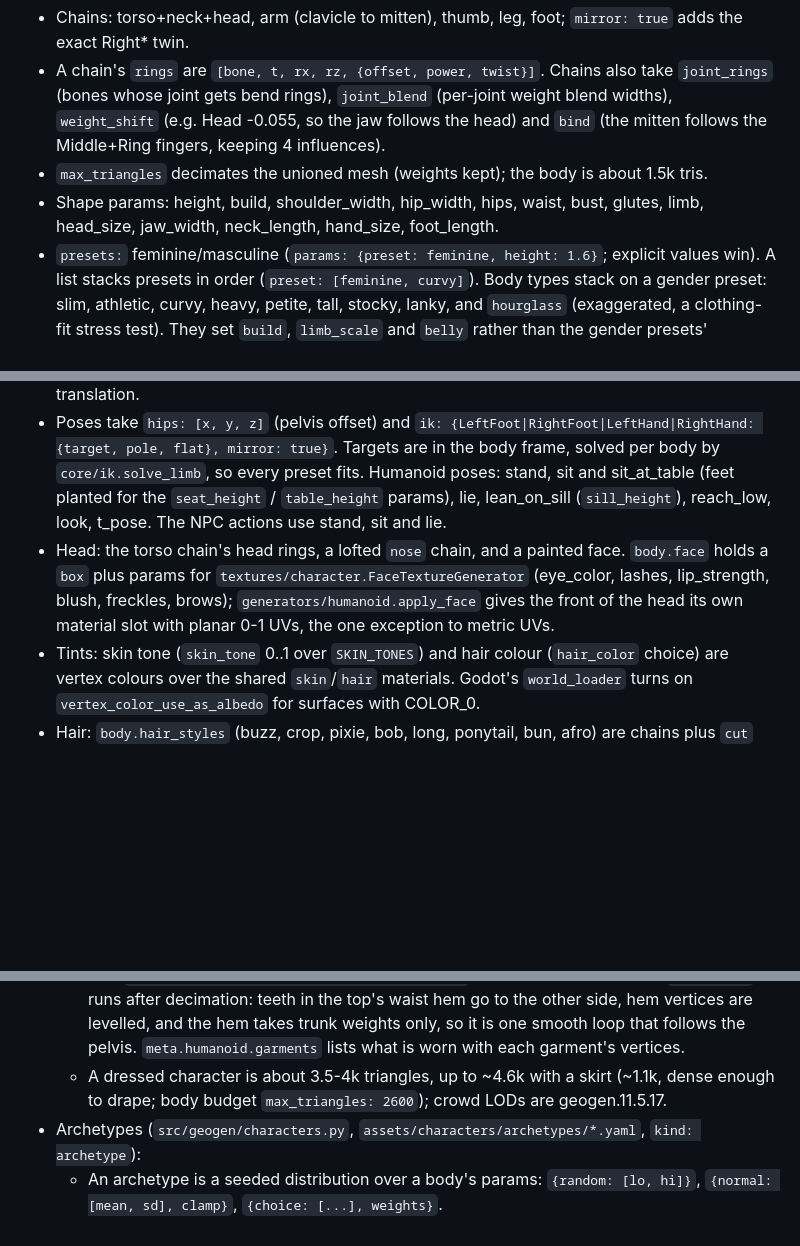
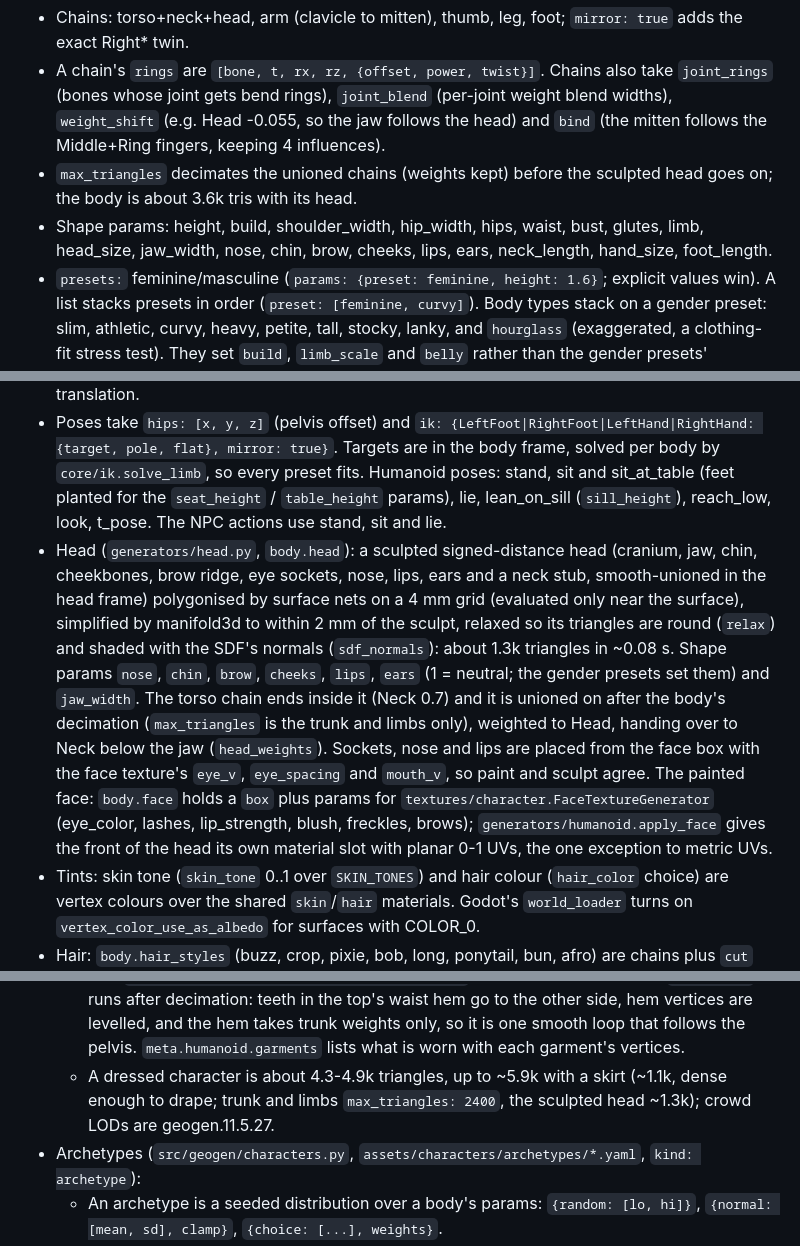
Before and after one commit to falldaysoft/geogen, a Markdown page: docs/dev/characters.md, 3 parts joined by grey strips. Rendered like a GitHub page; blank space fills up the shorter version.

```diff
--- a/docs/dev/characters.md
+++ b/docs/dev/characters.md
@@ -7,14 +7,14 @@ Humanoid bodies, skeletons, clips, hair, clothing, archetypes and clipping QA. `
 Humanoid bodies (`generators/humanoid.py`, `assets/characters/humanoid.yaml`): an asset with a `body:` block is a skeleton (`core/skeleton.py`) skinned by ring-lofted chains (`generators/ringloft.py`).
 - Chains: torso+neck+head, arm (clavicle to mitten), thumb, leg, foot; `mirror: true` adds the exact Right* twin.
 - A chain's `rings` are `[bone, t, rx, rz, {offset, power, twist}]`. Chains also take `joint_rings` (bones whose joint gets bend rings), `joint_blend` (per-joint weight blend widths), `weight_shift` (e.g. Head -0.055, so the jaw follows the head) and `bind` (the mitten follows the Middle+Ring fingers, keeping 4 influences).
-- `max_triangles` decimates the unioned mesh (weights kept); the body is about 1.5k tris.
-- Shape params: height, build, shoulder_width, hip_width, hips, waist, bust, glutes, limb, head_size, jaw_width, neck_length, hand_size, foot_length.
+- `max_triangles` decimates the unioned chains (weights kept) before the sculpted head goes on; the body is about 3.6k tris with its head.
+- Shape params: height, build, shoulder_width, hip_width, hips, waist, bust, glutes, limb, head_size, jaw_width, nose, chin, brow, cheeks, lips, ears, neck_length, hand_size, foot_length.
 - `presets:` feminine/masculine (`params: {preset: feminine, height: 1.6}`; explicit values win). A list stacks presets in order (`preset: [feminine, curvy]`). Body types stack on a gender preset: slim, athletic, curvy, heavy, petite, tall, stocky, lanky, and `hourglass` (exaggerated, a clothing-fit stress test). They set `build`, `limb_scale` and `belly` rather than the gender presets' limb/waist/hips (curvy and hourglass excepted). `leg_ratio` (hip height / height) moves the skeleton's hips and knees. Asset YAML takes `presets:`/`preset:` and sequential `derived:` expressions in general.
 - `body.poses` are skeletal poses (stand, sit, lie, t_pose; body frame), and `body.pose` is the one it's built in; each becomes a static `pose_<name>` clip. The top-level `poses:` are the NPC root transforms: sit drops the hips onto the seat point, lie lays the body along the bed.
 - Transition clips (`generator: transition`, `from`/`to` poses): `sit_down`, `stand_up`, `lie_down`, `get_up`. They also move the root: `meta.root` (times, positions, rotations) is its path from the approach point to the pose's root placement, in the frame of where the character ends up (`clips.root_at`). Params: `approach`, `anchor_height`, `plant` (leg IK keeps the feet where they stand), `lean`, `via`/`via_at` (a pose to pass through), `move`/`turn` (the shares of the clip the hips travel and the body turns in). `npc.gd` plays the one matching a pose change and follows the path, blending in what differs from the actual seat (`_advance_transition`).
 - `body.clips`: procedural clips (`generators/clips.py`) over the stand pose (walk, idle, and a one-shot `wave`). Work clips (`generator: gesture`: `stir`, `chop`, `wipe`, `write`) are declared, not coded: over one of the body's IK poses (`work_counter`: standing at a worktop of `worktop_height`, 0.9 m, both hands resting on it), each moving hand's target follows `lift` plus a closed `path` of [x, y, z] m offsets gone round `cycles` times a loop plus a `drift` path gone round once, and `bones` add [x, y, z] degree paths (breathing, a nod); keys are evenly spaced and joined by periodic Catmull-Rom (`clips.loop_path`). The pose is solved once and only the moving hands per frame; hands left resting are the clip's `rests`. `Clip.samples` (build only) is how many frames `arms.clear_arms` and `drape.fit` look at: 4 for a gesture clip (about 0.4 s a body for the four). `walk` (`speed`, `duty`, `knee_drop`, `bob`, `hip_sway`, `pelvis_yaw`, `chest_yaw`, `arm_swing`, `lift`, `heel_raise`) is an in-place cycle with ground-locked stance feet via two-bone IK (`core/ik.py`), the stride chosen from leg reach, and `meta.speed`/`stride` exported in extras. `idle` is breathing, weight shift and a glance. Clips key every bone plus the Hips translation.
 - Poses take `hips: [x, y, z]` (pelvis offset) and `ik: {LeftFoot|RightFoot|LeftHand|RightHand: {target, pole, flat}, mirror: true}`. Targets are in the body frame, solved per body by `core/ik.solve_limb`, so every preset fits. Humanoid poses: stand, sit and sit_at_table (feet planted for the `seat_height` / `table_height` params), lie, lean_on_sill (`sill_height`), reach_low, look, t_pose. The NPC actions use stand, sit and lie.
-- Head: the torso chain's head rings, a lofted `nose` chain, and a painted face. `body.face` holds a `box` plus params for `textures/character.FaceTextureGenerator` (eye_color, lashes, lip_strength, blush, freckles, brows); `generators/humanoid.apply_face` gives the front of the head its own material slot with planar 0-1 UVs, the one exception to metric UVs.
+- Head (`generators/head.py`, `body.head`): a sculpted signed-distance head (cranium, jaw, chin, cheekbones, brow ridge, eye sockets, nose, lips, ears and a neck stub, smooth-unioned in the head frame) polygonised by surface nets on a 4 mm grid (evaluated only near the surface), simplified by manifold3d to within 2 mm of the sculpt, relaxed so its triangles are round (`relax`) and shaded with the SDF's normals (`sdf_normals`): about 1.3k triangles in ~0.08 s. Shape params `nose`, `chin`, `brow`, `cheeks`, `lips`, `ears` (1 = neutral; the gender presets set them) and `jaw_width`. The torso chain ends inside it (Neck 0.7) and it is unioned on after the body's decimation (`max_triangles` is the trunk and limbs only), weighted to Head, handing over to Neck below the jaw (`head_weights`). Sockets, nose and lips are placed from the face box with the face texture's `eye_v`, `eye_spacing` and `mouth_v`, so paint and sculpt agree. The painted face: `body.face` holds a `box` plus params for `textures/character.FaceTextureGenerator` (eye_color, lashes, lip_strength, blush, freckles, brows); `generators/humanoid.apply_face` gives the front of the head its own material slot with planar 0-1 UVs, the one exception to metric UVs.
 - Tints: skin tone (`skin_tone` 0..1 over `SKIN_TONES`) and hair colour (`hair_color` choice) are vertex colours over the shared `skin`/`hair` materials. Godot's `world_loader` turns on `vertex_color_use_as_albedo` for surfaces with COLOR_0.
 - Hair: `body.hair_styles` (buzz, crop, pixie, bob, long, ponytail, bun, afro) are chains plus `cut` shapes (boxes, or `{center, radii}` ellipsoids for rounded hairlines), built as a separate skinned `hair` node. Choice params are `hair_style`, `hair_color`, `eye_color`; params may declare `choices:` (strings, whole-value `"{name}"` only).
 - Clothing (`assets/clothing/*.yaml`, `kind: garment`):
@@ -26,7 +26,7 @@ Humanoid bodies (`generators/humanoid.py`, `assets/characters/humanoid.yaml`): a
   - Drape (`generators/drape.py`, `docs/clothing.md`): pose correctives for a single-tube loose shell, with no cloth simulation. `drape_frame` re-shapes each ring of the outer wall in its own plane: it clears the convex hull of the posed pelvis/thighs' section by its rest clearance, keeps what looseness the skinned ring has left (none on top of a lap, never longer than the ring was cut), and seated nothing behind the knees is below the seat plane. `fit` drapes every static pose and sampled frames of every clip and bakes them to at most 8 morph targets `drape_<n>` on `clothes` (up to 3 static poses exact, then principal components), keyed by every clip's `morphs["clothes"]` track (weights -1..1). `meta.humanoid.drape` is the report (targets, per clip [largest correction, largest error] in mm); `meta.humanoid.shells` is what `drape.Draper(character, shells).positions(actor, seat)` needs to drape any posed instance unbaked.
   - Arms (`generators/arms.py`, `docs/clothing.md`): `clear_arms` runs last in the build and swings each upper arm outward at the shoulder by what this body needs for its forearm and hand to clear the body and the draped shell, in every static pose (exact) and at sampled frames of every clip (spread over the neighbouring frames; a transition's ends take its static poses' swing). Only the UpperArm rotation keys change, and a pose that is clear already is untouched. `meta.humanoid.arms` is {clip: largest swing in degrees}; body option `clear_arms: false` turns it off. It adds about 0.5 s to a build (1 s with a skirt). Tests: `tests/test_arms.py`.
   - The waist (geogen.11.5.19): garments declare `part: top | bottom | dress | shoes`. `lap_waist` makes a top and a bottom overlap by `WAIST_OVERLAP` (3 cm) as geometry: a tight bottom's span runs on up under the top's hem, and a top's hem comes down under a loose bottom's waistband (`meta.humanoid.waist_overlap`). The leg chain has `root: Hips`: the tube above the hip joint is pelvis and stays put when the thigh swings (it used to swing out behind a seated body, taking the top's hem with it). A top covers the thigh tubes' tops with `leg: [[LeftUpperLeg, -1.0], {level: torso}]` (level with its torso hem). `smooth_hem` runs after decimation: teeth in the top's waist hem go to the other side, hem vertices are levelled, and the hem takes trunk weights only, so it is one smooth loop that follows the pelvis. `meta.humanoid.garments` lists what is worn with each garment's vertices.
-  - A dressed character is about 3.5-4k triangles, up to ~4.6k with a skirt (~1.1k, dense enough to drape; body budget `max_triangles: 2600`); crowd LODs are geogen.11.5.17.
+  - A dressed character is about 4.3-4.9k triangles, up to ~5.9k with a skirt (~1.1k, dense enough to drape; trunk and limbs `max_triangles: 2400`, the sculpted head ~1.3k); crowd LODs are geogen.11.5.27.
 - Archetypes (`src/geogen/characters.py`, `assets/characters/archetypes/*.yaml`, `kind: archetype`):
   - An archetype is a seeded distribution over a body's params: `{random: [lo, hi]}`, `{normal: [mean, sd], clamp}`, `{choice: [...], weights}`.
   - `extends:` inherits another archetype's params. `variants:` draws correlated bundles, e.g. a preset with a matching hair style; `{archetype: other.yaml}` variants hand the draw to another archetype, as in `townsfolk.yaml`.
```
Also changed, not shown: docs/catalogue/README.md (+1 -1 lines), docs/catalogue/img/humanoid.png, docs/catalogue/img/humanoid_views.png, 6 other files.
